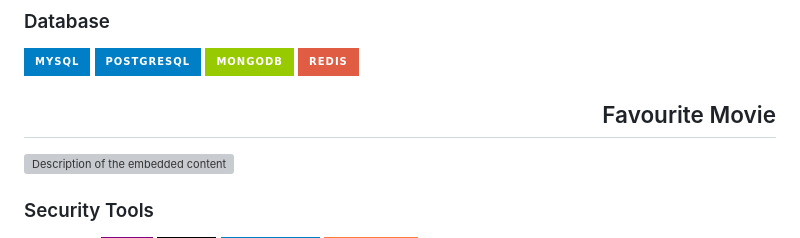
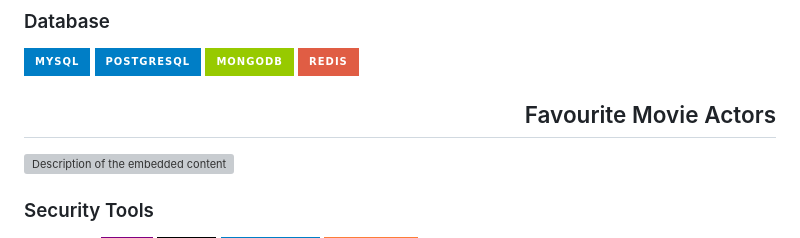
Before and after one commit to Neivanny1/Neivanny1, a Markdown page: README.md, the part around the change. Rendered like a GitHub page; badges without logos; grey boxes are pictures that could not be loaded.

```diff
--- a/README.md
+++ b/README.md
@@ -43,7 +43,7 @@
 ![MongoDB](https://img.shields.io/badge/-MongoDB-333333?style=for-the-badge&logo=mongodb&color=green)
 ![Redis](https://img.shields.io/badge/-Redis-333333?style=for-the-badge&logo=redis&color=red)
 
-<h2 align="right">Favourite Movie</h2>
+<h2 align="right">Favourite Movie Actors</h2>
  <img align="right"  src="https://drive.google.com/uc?id=1cvcBsa7GgCHfTgQ0Fh1fV4_Xt6rKfL-z" alt="Description of the embedded content">
 
 ### Security Tools
```
